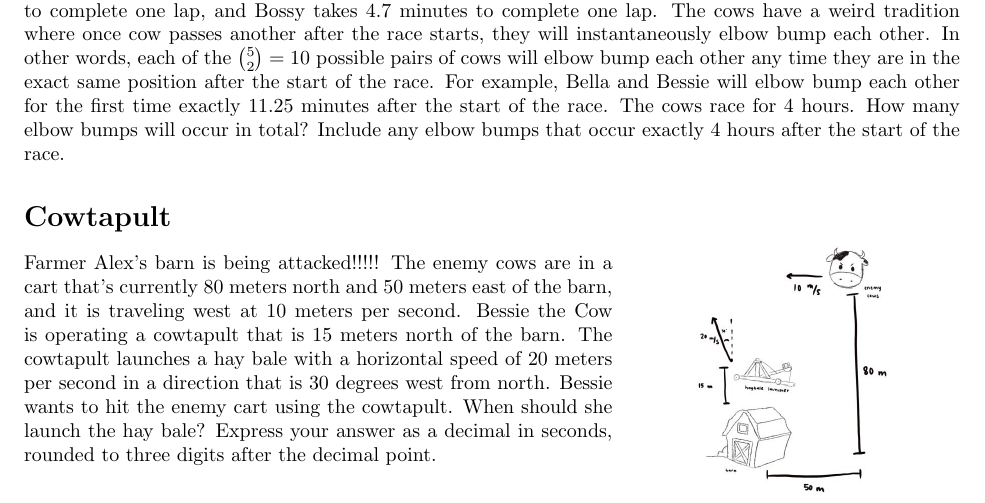
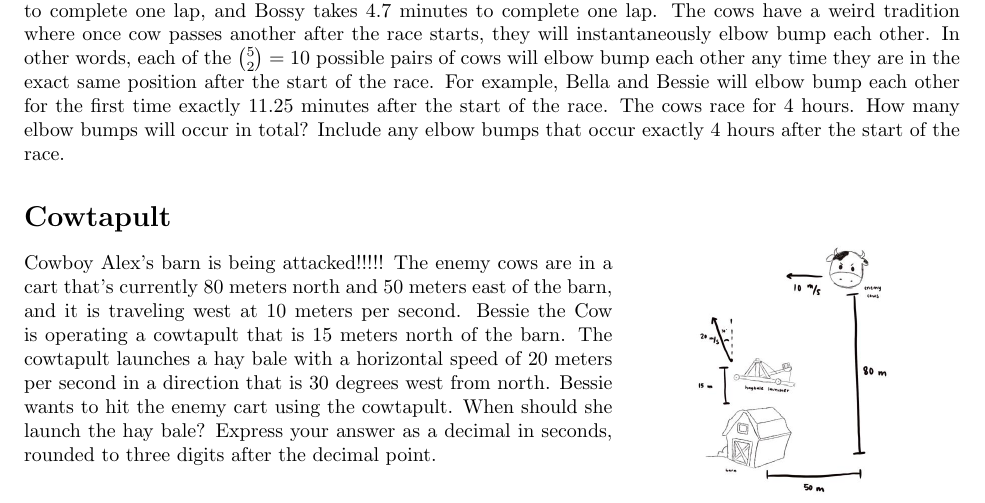
Before and after one commit to CVMuAlphaTheta/cvjmt, a LaTeX CV (cvjmt/problems.tex): part of page 2 of 3, cut so that both start at the same text. Compiled offline with pdfLaTeX.

Commit message:
Minor improvements

```diff
--- a/cvjmt/problems.tex
+++ b/cvjmt/problems.tex
@@ -152,7 +152,7 @@ Include any elbow bumps that occur exactly $4$ hours after the start of the race
     \includegraphics[scale=0.25]{cowtapult.png}
     \vspace{-20pt}
 \end{wrapfigure}
-Farmer Alex's barn is being attacked!!!!!
+Cowboy Alex's barn is being attacked!!!!!
 The enemy cows are in a cart that's currently $80$ meters north and $50$ meters east of the barn, and it is traveling west at $10$ meters per second.
 Bessie the Cow is operating a cowtapult that is $15$ meters north of the barn.
 The cowtapult launches a hay bale with a horizontal speed of $20$ meters per second in a direction that is $30$ degrees west from north.
```
